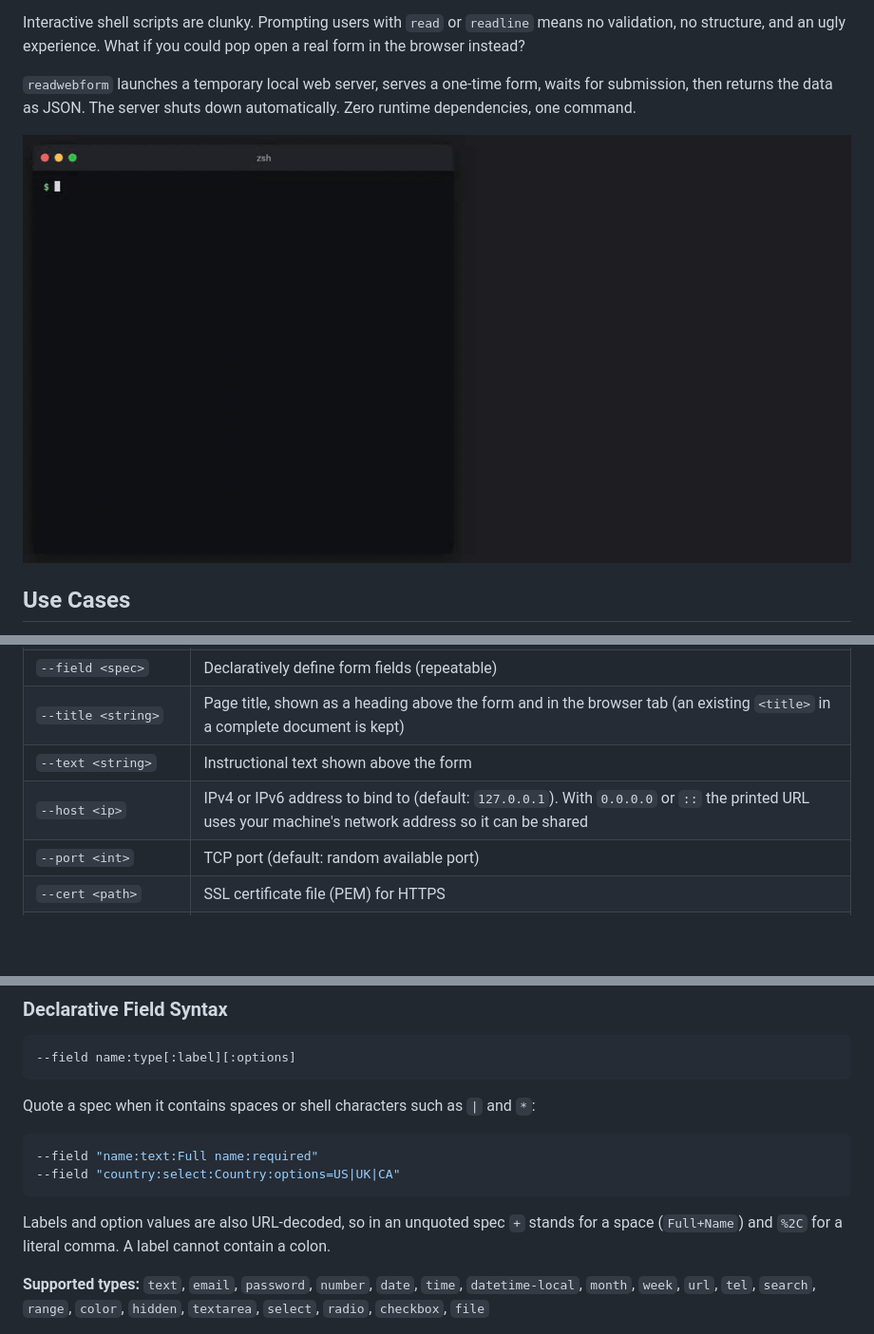
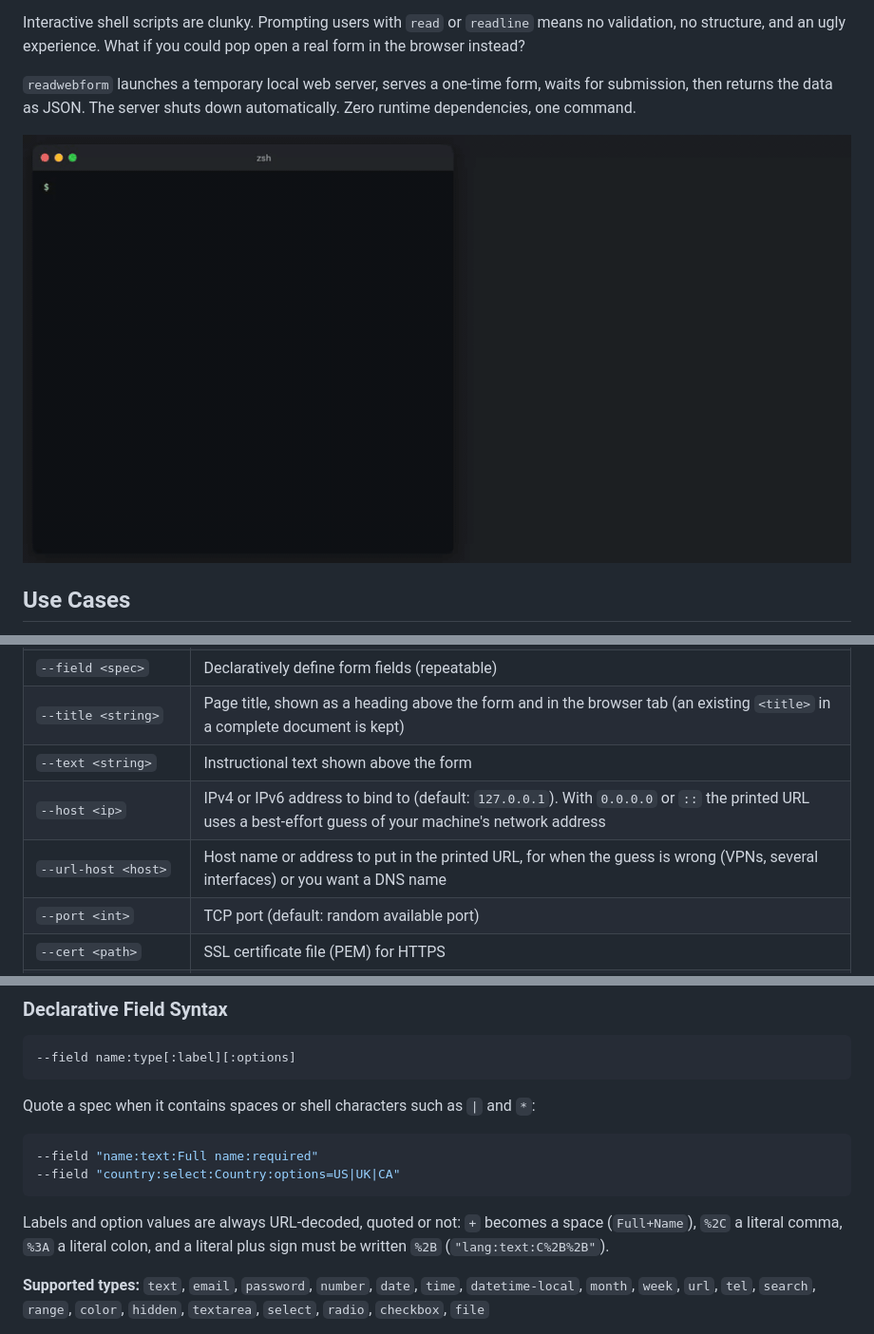
Before and after one commit to vlasky/readwebform, a Markdown page: README.md, 3 parts joined by grey strips. Shown at 95% size. GitHub-like rendering; pictures changed too: demo.gif; blank space fills up the shorter version.

````diff
--- a/README.md
+++ b/README.md
@@ -137,7 +137,8 @@ cat form.html | readwebform
 | `--field <spec>` | Declaratively define form fields (repeatable) |
 | `--title <string>` | Page title, shown as a heading above the form and in the browser tab (an existing `<title>` in a complete document is kept) |
 | `--text <string>` | Instructional text shown above the form |
-| `--host <ip>` | IPv4 or IPv6 address to bind to (default: `127.0.0.1`). With `0.0.0.0` or `::` the printed URL uses your machine's network address so it can be shared |
+| `--host <ip>` | IPv4 or IPv6 address to bind to (default: `127.0.0.1`). With `0.0.0.0` or `::` the printed URL uses a best-effort guess of your machine's network address |
+| `--url-host <host>` | Host name or address to put in the printed URL, for when the guess is wrong (VPNs, several interfaces) or you want a DNS name |
 | `--port <int>` | TCP port (default: random available port) |
 | `--cert <path>` | SSL certificate file (PEM) for HTTPS |
 | `--key <path>` | SSL private key file (PEM) for HTTPS |
@@ -172,7 +173,7 @@ Quote a spec when it contains spaces or shell characters such as `|` and `*`:
 --field "country:select:Country:options=US|UK|CA"
 ```
 
-Labels and option values are also URL-decoded, so in an unquoted spec `+` stands for a space (`Full+Name`) and `%2C` for a literal comma. A label cannot contain a colon.
+Labels and option values are always URL-decoded, quoted or not: `+` becomes a space (`Full+Name`), `%2C` a literal comma, `%3A` a literal colon, and a literal plus sign must be written `%2B` (`"lang:text:C%2B%2B"`).
 
 **Supported types:** `text`, `email`, `password`, `number`, `date`, `time`, `datetime-local`, `month`, `week`, `url`, `tel`, `search`, `range`, `color`, `hidden`, `textarea`, `select`, `radio`, `checkbox`, `file`
 
````
Also changed, not shown: CHANGELOG.md (+1 -1 lines), SPEC.md (+4 -2 lines), 7 other files.
